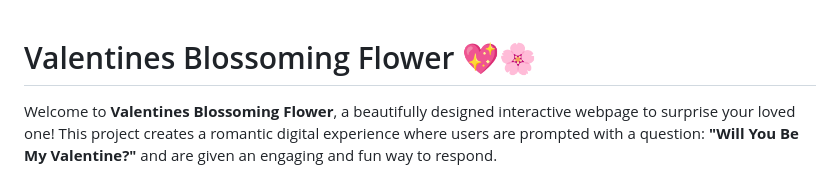
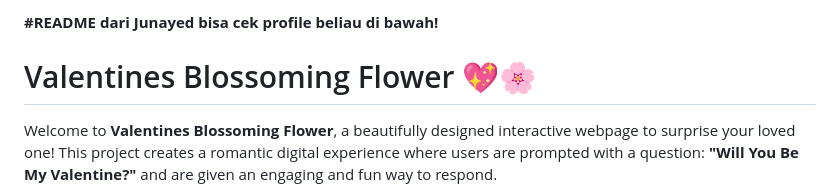
Before and after one commit to ninjacik/Couple-JS, a Markdown page: README.md, the part around the change. Rendered like a GitHub page.

```diff
--- a/README.md
+++ b/README.md
@@ -1,3 +1,6 @@
+**#README dari Junayed bisa cek profile beliau di bawah!**
+
+
 # Valentines Blossoming Flower 💖🌸
 
 Welcome to **Valentines Blossoming Flower**, a beautifully designed interactive webpage to surprise your loved one! This project creates a romantic digital experience where users are prompted with a question: **"Will You Be My Valentine?"** and are given an engaging and fun way to respond.
```
